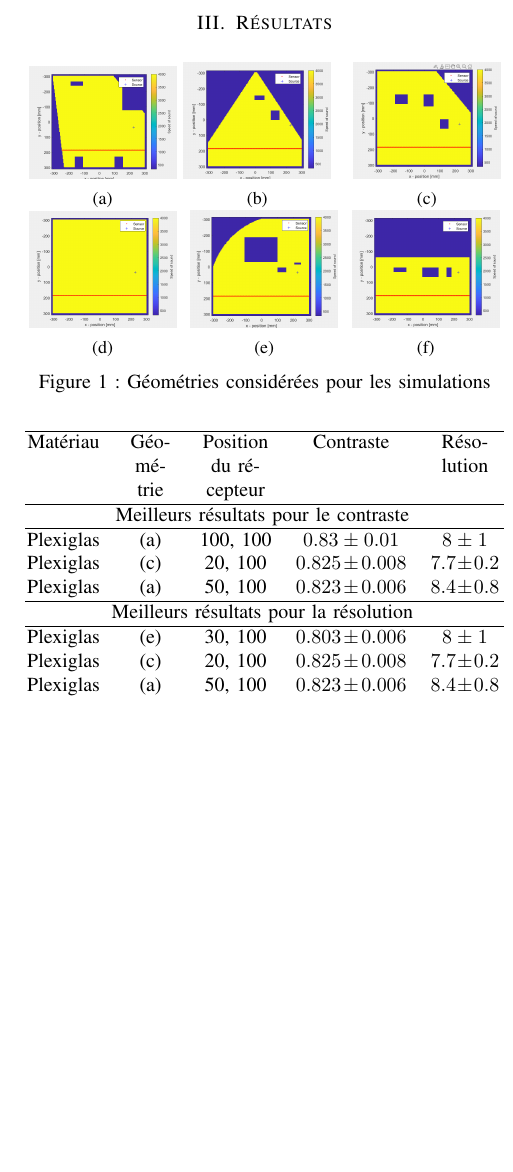
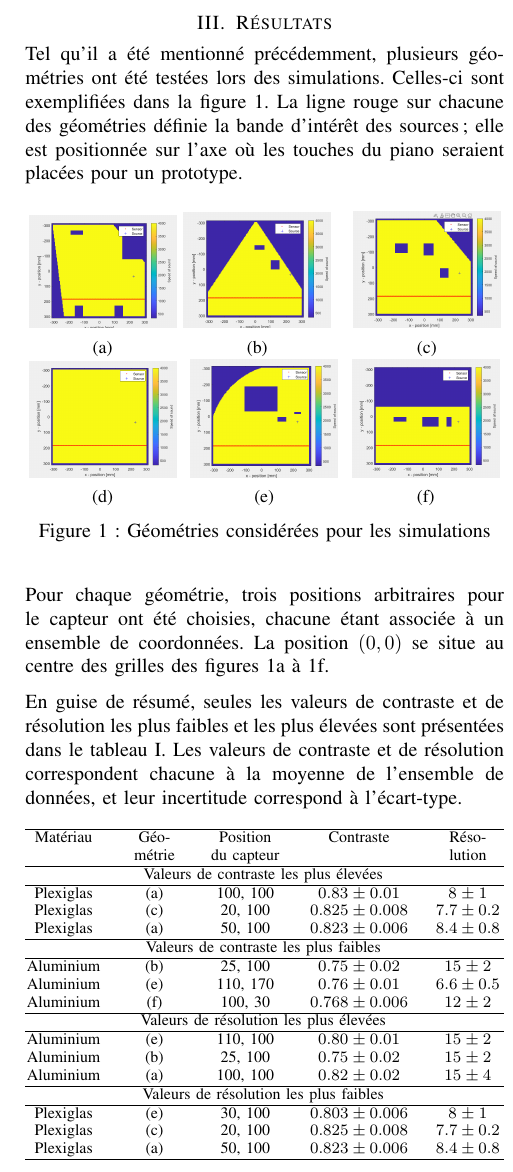
Before and after one commit to emilegp/piano_project, a LaTeX paper (travail_prep/rapport.tex): part of one column of page 2 of 2, cut so that both start at the same text, the shorter picture padded with empty space. Compiled offline with pdfLaTeX.

Commit message:
Résultats finis

```diff
--- a/travail_prep/rapport.tex
+++ b/travail_prep/rapport.tex
@@ -227,7 +227,10 @@ pour l'analyse statistique; la moyenne et l'écart-type pour chaque variable son
 %sur tous les résultats sont attendues.
 %Plus d’attention devra être portée aux variables qui ont un effet (positif ou négatif)
 %et moins d’attention sera portée aux variables n’ayant pas ou peu d’effet.
-
+Tel qu'il a été mentionné précédemment, plusieurs géométries ont été testées lors des
+simulations. Celles-ci sont exemplifiées dans la figure \ref{fig:fig}. La ligne rouge
+sur chacune des géométries définie la bande d'intérêt des sources; elle est positionnée
+sur l'axe où les touches du piano seraient placées pour un prototype.
 \begin{figure}[H]
   \begin{subfigure}{.155\textwidth}
     \centering
@@ -268,24 +271,48 @@ pour l'analyse statistique; la moyenne et l'écart-type pour chaque variable son
   \caption{Géométries considérées pour les simulations}
   \label{fig:fig}
 \end{figure}
+Pour chaque géométrie, trois positions arbitraires pour le capteur ont été choisies,
+chacune étant associée à un ensemble de coordonnées. La position $(0,0)$ se situe
+au centre des grilles des figures \ref{fig:sfig1} à \ref{fig:sfig6}.
 
+En guise de résumé, seules les valeurs de contraste et de résolution les plus faibles et les plus élevées
+sont présentées dans le tableau \ref{tableau_resultats}. Les valeurs de contraste et de
+résolution correspondent chacune à la moyenne de l'ensemble de données, et leur incertitude
+correspond à l'écart-type.
 
-\begin{tabularx}{\columnwidth}{@{} Y{1.00} Y{0.65} Y{0.95} Y{1.45} Y{0.90} @{}}
+\begin{table}[H]
+\begin{tabularx}{\columnwidth}{@{} Y{1.00} Y{0.75} Y{1.00} Y{1.35} Y{0.87} @{}}
   \hline
-  Matériau & Géométrie & Position du récepteur & Contraste & Résolution \\
+  Matériau&Géométrie&Position du capteur&Contraste&Résolution\\
   \hline
-  \multicolumn{5}{c}{Meilleurs résultats pour le contraste}\\
+  \multicolumn{5}{c}{Valeurs de contraste les plus élevées}\\
   \hline
-  Plexiglas & (a) & 100, 100 & $0.83 \pm 0.01$ & $8 \pm 1$ \\
-  Plexiglas & (c) & 20, 100 & $0.825 \pm 0.008$ & $7.7 \pm 0.2$ \\
-  Plexiglas & (a) & 50, 100 & $0.823 \pm 0.006$ & $8.4 \pm 0.8$ \\
+  Plexiglas&(a)& 100, 100& $0.83 \pm 0.01$ & $8 \pm 1$ \\
+  Plexiglas&(c)& 20, 100& $0.825 \pm 0.008$ & $7.7 \pm 0.2$ \\
+  Plexiglas&(a)& 50, 100& $0.823 \pm 0.006$ & $8.4 \pm 0.8$ \\
   \hline
-  \multicolumn{5}{c}{Meilleurs résultats pour la résolution}\\
+  \multicolumn{5}{c}{Valeurs de contraste les plus faibles}\\
   \hline
-  Plexiglas & (e) & 30, 100 & $0.803 \pm 0.006$ & $8 \pm 1$ \\
-  Plexiglas & (c) & 20, 100 & $0.825 \pm 0.008$ & $7.7 \pm 0.2$ \\
-  Plexiglas & (a) & 50, 100 & $0.823 \pm 0.006$ & $8.4 \pm 0.8$ \\
+  Aluminium&(b)& 25, 100& $0.75 \pm 0.02$ & $15 \pm 2$ \\
+  Aluminium&(e)& 110, 170& $0.76 \pm 0.01$ & $6.6 \pm 0.5$ \\
+  Aluminium&(f)& 100, 30& $0.768 \pm 0.006$ & $12 \pm 2$ \\
+  \hline
+  \multicolumn{5}{c}{Valeurs de résolution les plus élevées}\\
+  \hline
+  Aluminium&(e)& 110, 100& $0.80 \pm 0.01$ & $15 \pm 2$ \\
+  Aluminium&(b)& 25, 100& $0.75 \pm 0.02$ & $15 \pm 2$ \\
+  Aluminium&(a)& 100, 100& $0.82 \pm 0.02$ & $15 \pm 4$ \\
+  \hline
+  \multicolumn{5}{c}{Valeurs de résolution les plus faibles}\\
+  \hline
+  Plexiglas&(e)& 30, 100& $0.803 \pm 0.006$ & $8 \pm 1$ \\
+  Plexiglas&(c)& 20, 100& $0.825 \pm 0.008$ & $7.7 \pm 0.2$ \\
+  Plexiglas&(a)& 50, 100& $0.823 \pm 0.006$ & $8.4 \pm 0.8$ \\
+  \hline
 \end{tabularx}
+\caption{Résumé des résultats des simulations}
+\label{tableau_resultats}
+\end{table}
 
 %Décrire le graphique de corrélation en fonction de la position, avec
 %L'endroit où c'est plus corrélé et comment proche c'est un peu corrélé aussi
```
Also changed, not shown: travail_prep/rapport.tex (2 more changed lines).
